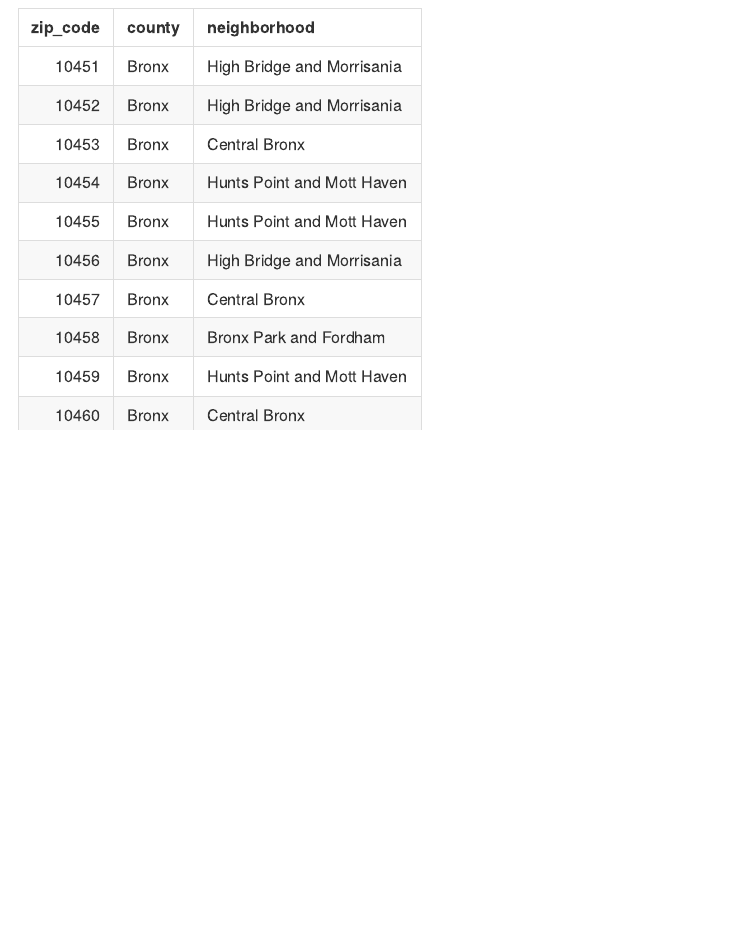
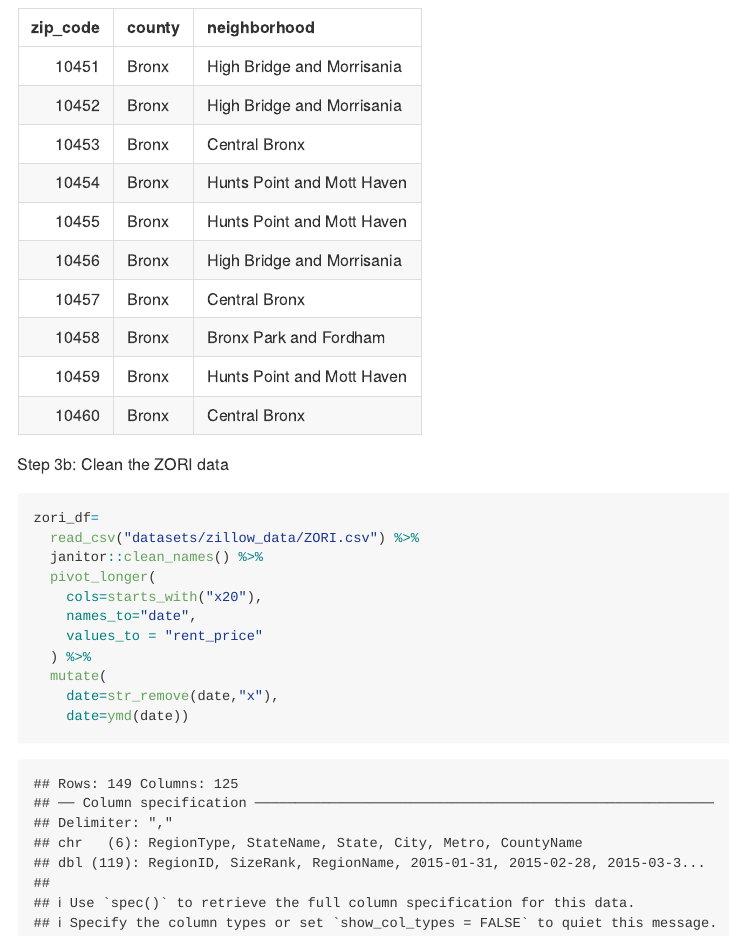
Before and after one commit to jhuynhn8/p8105_hw2_jkh2157, an R Markdown document (p8105_hw2_jkh2157.Rmd): the page in a window 1100 px wide, from 9740 px down. The pictures show the output file p8105_hw2_jkh2157.md that the author committed with the source, drawn offline in the style of GitHub; long lines of code are wrapped.

Commit message:
3b: clean zori data by making making the dates all into one column. removed the x from the beginning so it fit normal date conventions

````diff
--- a/p8105_hw2_jkh2157.Rmd
+++ b/p8105_hw2_jkh2157.Rmd
@@ -155,3 +155,19 @@ zip_df=
   select(zip_code,county,neighborhood)
 knitr::kable(head(zip_df,10))
 ```
+
+Step 3b: Clean the ZORI data
+
+```{r}
+zori_df=
+  read_csv("datasets/zillow_data/ZORI.csv") %>%
+  janitor::clean_names() %>%
+  pivot_longer(
+    cols=starts_with("x20"),
+    names_to="date",
+    values_to = "rent_price"
+  ) %>%
+  mutate(
+    date=str_remove(date,"x"),
+    date=ymd(date))
+```
````
Also changed, not shown: p8105_hw2_jkh2157.md.
